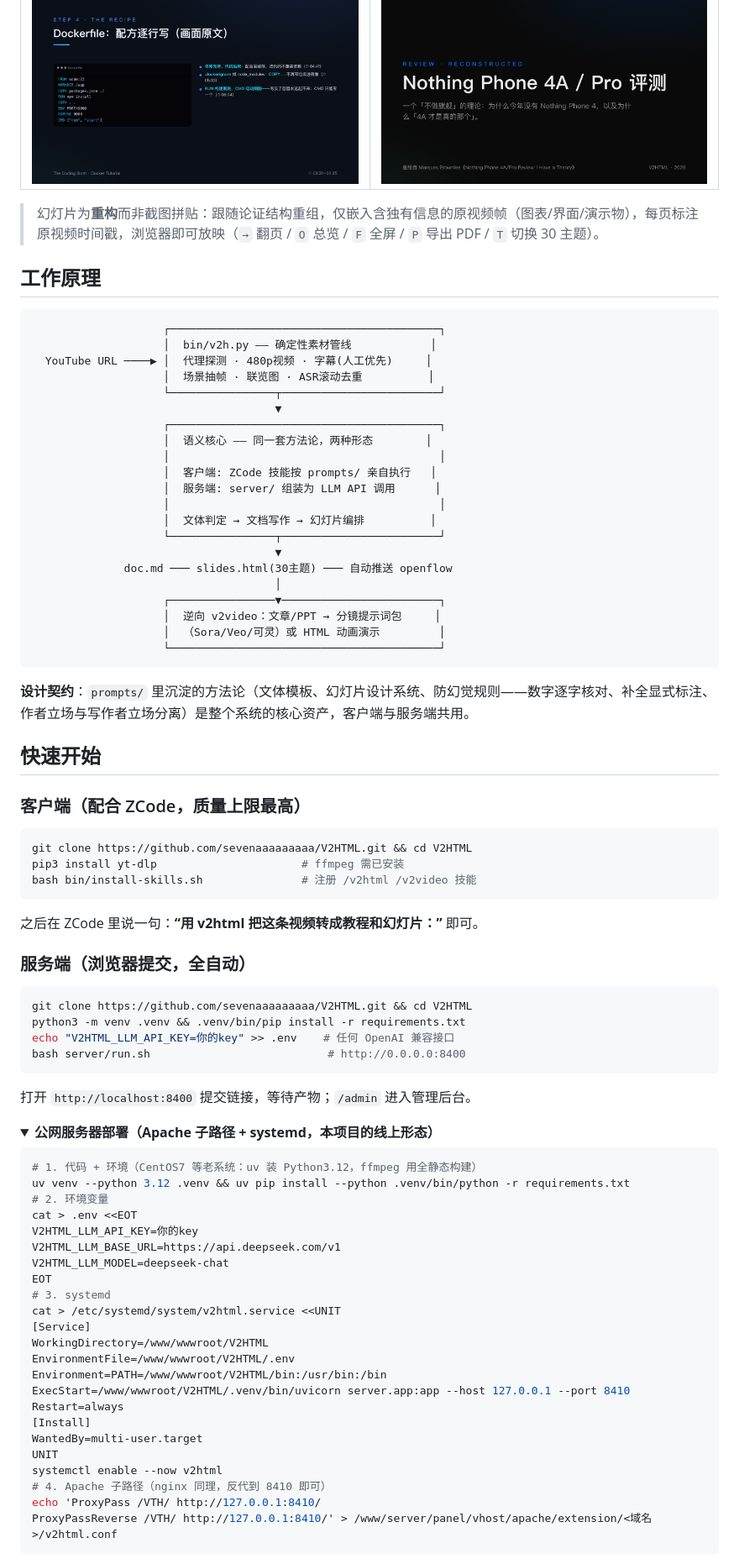
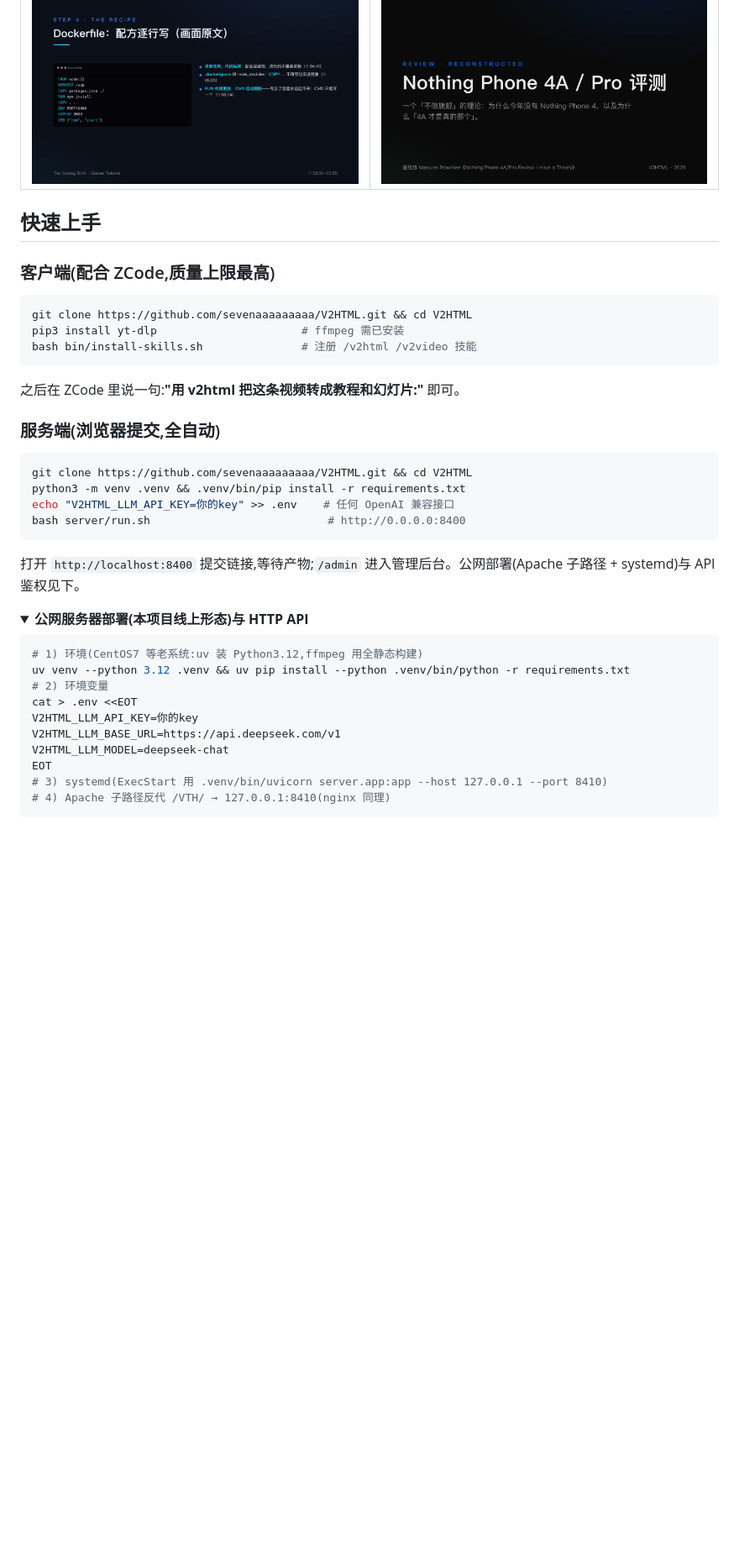
Before and after one commit to sevenaaaaaaaaa/V2HTML, a Markdown page: README.md, the part around one of its changes. Shown at 84% size. Drawn GitHub-style; folded sections open; blank space fills up the shorter version.

Commit message:
docs(README): 官网素材级重写 — 定位/能力/快速上手/边界

````diff
--- a/README.md
+++ b/README.md
@@ -45,39 +55,9 @@ V2HTML 把这件事变成一条命令：**确定性工作**（抓取、字幕、
 |---|---|
 | ![Docker 教程](docs/images/tutorial-docker.png) | ![MKBHD 评测](docs/images/geist-mkbhd.png) |
 
-> 幻灯片为**重构**而非截图拼贴：跟随论证结构重组，仅嵌入含独有信息的原视频帧（图表/界面/演示物），每页标注原视频时间戳，浏览器即可放映（`→` 翻页 / `O` 总览 / `F` 全屏 / `P` 导出 PDF / `T` 切换 30 主题）。
+## 快速上手
 
-## 工作原理
-
-```
-                    ┌─────────────────────────────────────────┐
-                    │  bin/v2h.py —— 确定性素材管线            │
-  YouTube URL ────▶ │  代理探测 · 480p视频 · 字幕(人工优先)     │
-                    │  场景抽帧 · 联览图 · ASR滚动去重          │
-                    └────────────────┬────────────────────────┘
-                                     ▼
-                    ┌─────────────────────────────────────────┐
-                    │  语义核心 —— 同一套方法论，两种形态        │
-                    │                                         │
-                    │  客户端: ZCode 技能按 prompts/ 亲自执行   │
-                    │  服务端: server/ 组装为 LLM API 调用      │
-                    │                                         │
-                    │  文体判定 → 文档写作 → 幻灯片编排          │
-                    └────────────────┬────────────────────────┘
-                                     ▼
-              doc.md ─── slides.html(30主题) ─── 自动推送 openflow
-                                     │
-                    ┌────────────────▼────────────────────────┐
-                    │  逆向 v2video：文章/PPT → 分镜提示词包     │
-                    │  （Sora/Veo/可灵）或 HTML 动画演示         │
-                    └─────────────────────────────────────────┘
-```
-
-**设计契约**：`prompts/` 里沉淀的方法论（文体模板、幻灯片设计系统、防幻觉规则——数字逐字核对、补全显式标注、作者立场与写作者立场分离）是整个系统的核心资产，客户端与服务端共用。
-
-## 快速开始
-
-### 客户端（配合 ZCode，质量上限最高）
+### 客户端(配合 ZCode,质量上限最高)
 
 ```bash
 git clone https://github.com/sevenaaaaaaaaa/V2HTML.git && cd V2HTML
@@ -85,9 +65,9 @@ pip3 install yt-dlp                      # ffmpeg 需已安装
 bash bin/install-skills.sh               # 注册 /v2html /v2video 技能
 ```
 
-之后在 ZCode 里说一句：**“用 v2html 把这条视频转成教程和幻灯片：<url>”** 即可。
+之后在 ZCode 里说一句:**"用 v2html 把这条视频转成教程和幻灯片:<url>"** 即可。
 
-### 服务端（浏览器提交，全自动）
+### 服务端(浏览器提交,全自动)
 
 ```bash
 git clone https://github.com/sevenaaaaaaaaa/V2HTML.git && cd V2HTML
@@ -96,34 +76,21 @@ echo "V2HTML_LLM_API_KEY=你的key" >> .env    # 任何 OpenAI 兼容接口
 bash server/run.sh                           # http://0.0.0.0:8400
 ```
 
-打开 `http://localhost:8400` 提交链接，等待产物；`/admin` 进入管理后台。
+打开 `http://localhost:8400` 提交链接,等待产物;`/admin` 进入管理后台。公网部署(Apache 子路径 + systemd)与 API 鉴权见下。
 
 <details>
-<summary><b>公网服务器部署（Apache 子路径 + systemd，本项目的线上形态）</b></summary>
+<summary><b>公网服务器部署(本项目线上形态)与 HTTP API</b></summary>
 
 ```bash
-# 1. 代码 + 环境（CentOS7 等老系统：uv 装 Python3.12，ffmpeg 用全静态构建）
+# 1) 环境(CentOS7 等老系统:uv 装 Python3.12,ffmpeg 用全静态构建)
 uv venv --python 3.12 .venv && uv pip install --python .venv/bin/python -r requirements.txt
-# 2. 环境变量
+# 2) 环境变量
 cat > .env <<EOT
 V2HTML_LLM_API_KEY=你的key
 V2HTML_LLM_BASE_URL=https://api.deepseek.com/v1
 V2HTML_LLM_MODEL=deepseek-chat
 EOT
-# 3. systemd
-cat > /etc/systemd/system/v2html.service <<UNIT
-[Service]
-WorkingDirectory=/www/wwwroot/V2HTML
-EnvironmentFile=/www/wwwroot/V2HTML/.env
-Environment=PATH=/www/wwwroot/V2HTML/bin:/usr/bin:/bin
-ExecStart=/www/wwwroot/V2HTML/.venv/bin/uvicorn server.app:app --host 127.0.0.1 --port 8410
-Restart=always
-[Install]
-WantedBy=multi-user.target
-UNIT
-systemctl enable --now v2html
-# 4. Apache 子路径（nginx 同理，反代到 8410 即可）
-echo 'ProxyPass /VTH/ http://127.0.0.1:8410/
-ProxyPassReverse /VTH/ http://127.0.0.1:8410/' > /www/server/panel/vhost/apache/extension/<域名>/v2html.conf
+# 3) systemd(ExecStart 用 .venv/bin/uvicorn server.app:app --host 127.0.0.1 --port 8410)
+# 4) Apache 子路径反代 /VTH/ → 127.0.0.1:8410(nginx 同理)
 ```
 
````
Also changed, not shown: other parts of README.md (+44 -59 lines).
